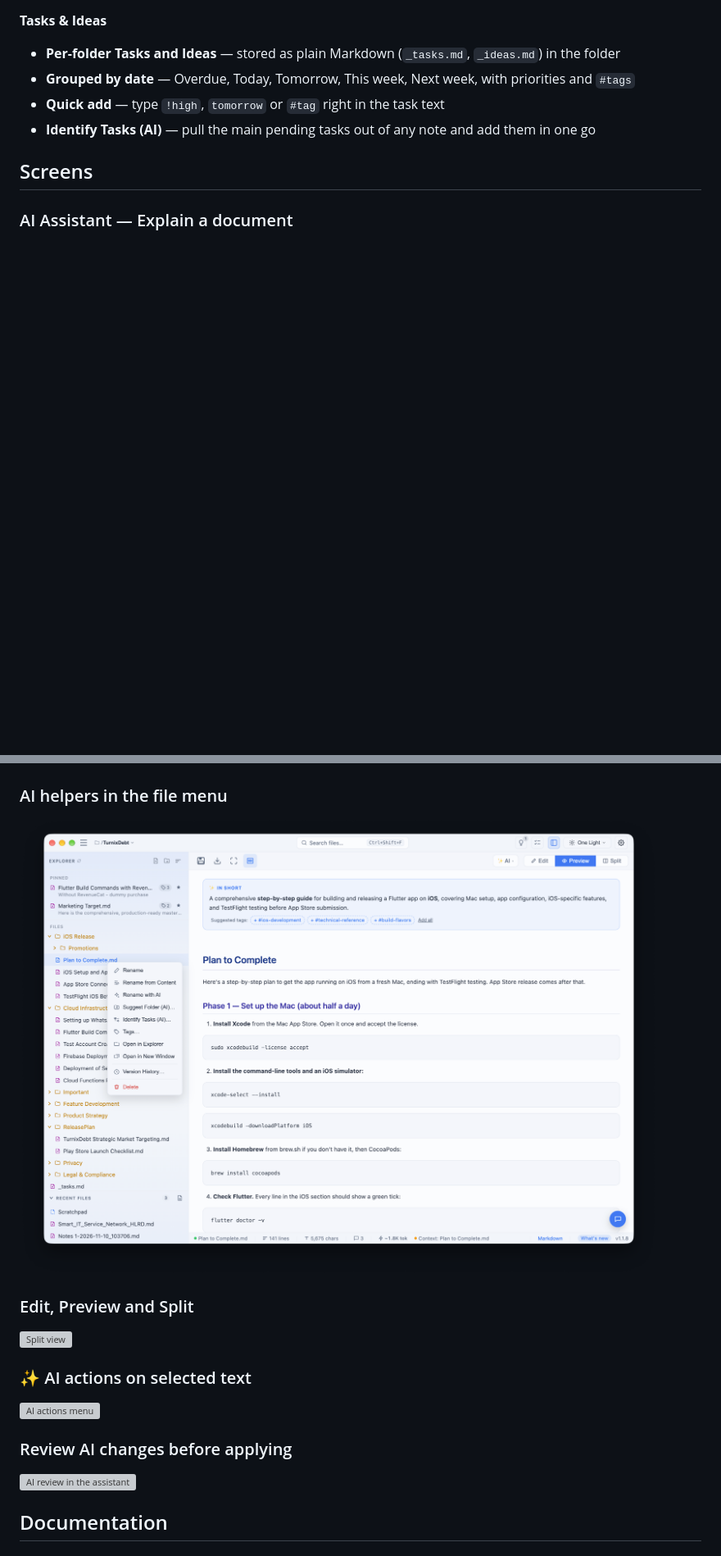
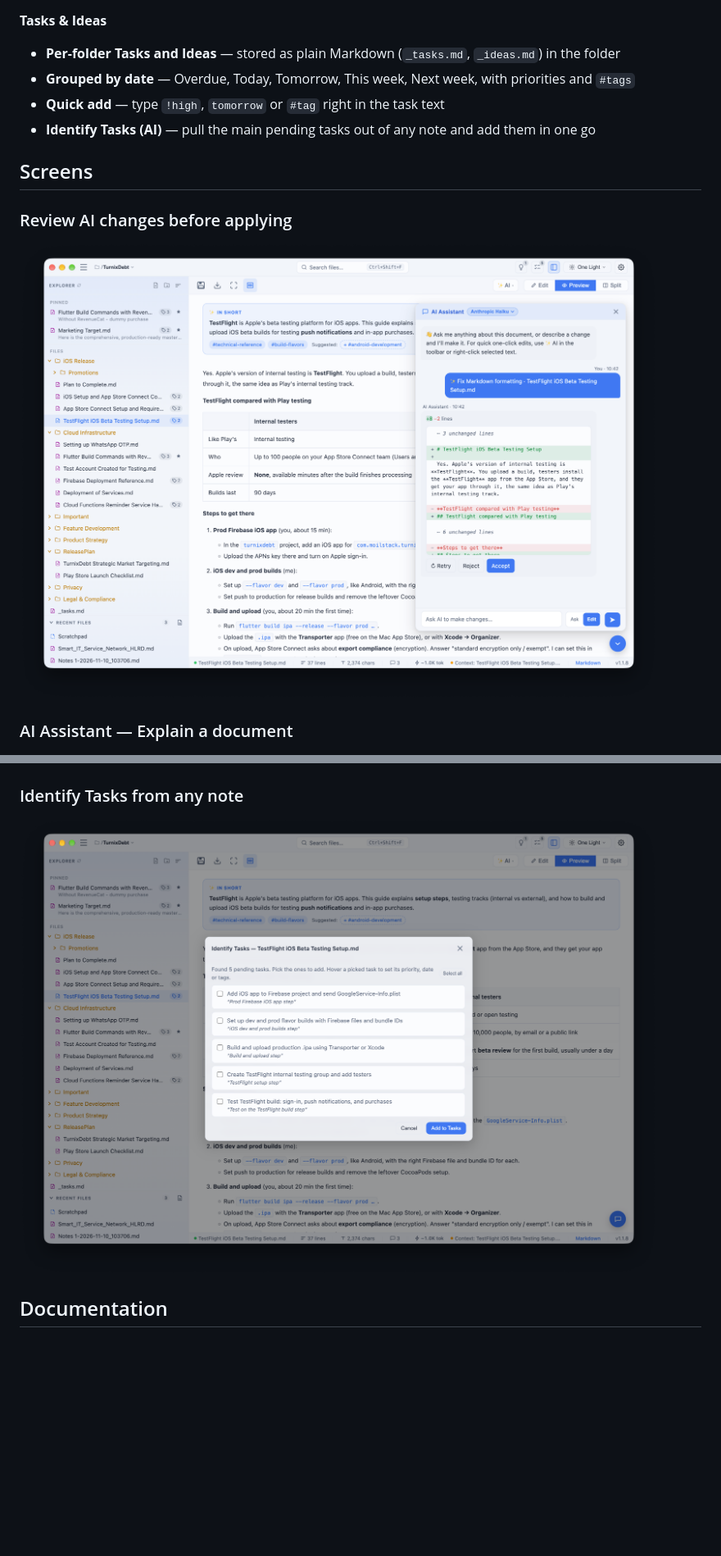
Before and after one commit to moilstack/moilstack-md, a Markdown page: README.md, 2 parts joined by grey strips. Shown at 82% size. Rendered like a GitHub page; pictures changed too: assets/06_moilstack-md_File-Menu.png (deleted), assets/08_moilstack-md_AI-Review.png (added), assets/09_moilstack-md_Identify-Tasks.png (added); blank space fills up the shorter version; grey boxes are pictures that could not be loaded.

Commit message:
README: trim to five current screenshots
Add AI review and Identify Tasks shots; remove the v1.1.5 screenshots
and the file-menu shot.

Co-Authored-By: Claude Opus 5.5 <noreply@anthropic.com>

```diff
--- a/README.md
+++ b/README.md
@@ -46,23 +46,17 @@ Windows SmartScreen warning or Linux launch issues? See the [Install Guide](INST
 
 ## Screens
 
+### Review AI changes before applying
+![AI change shown as a diff with Accept, Reject and Retry](assets/08_moilstack-md_AI-Review.png)
+
 ### AI Assistant — Explain a document
 ![AI Assistant explaining a document](assets/05_moilstack-md_AI-Assistant.png)
 
 ### Tasks for a folder
 ![Tasks grouped by date](assets/07_moilstack-md_Tasks.png)
 
-### AI helpers in the file menu
-![File right-click menu with Rename with AI, Suggest Folder and Identify Tasks](assets/06_moilstack-md_File-Menu.png)
-
-### Edit, Preview and Split
-![Split view](assets/01_moilstack-md_Split.png)
-
-### ✨ AI actions on selected text
-![AI actions menu](assets/02_moilstack-md_AI-Menu.png)
-
-### Review AI changes before applying
-![AI review in the assistant](assets/03_moilstack-md_AI-Review.png)
+### Identify Tasks from any note
+![Identify Tasks dialog listing pending tasks found in a file](assets/09_moilstack-md_Identify-Tasks.png)
 
 ## Documentation
 
```
Also changed, not shown: 3 other files.
